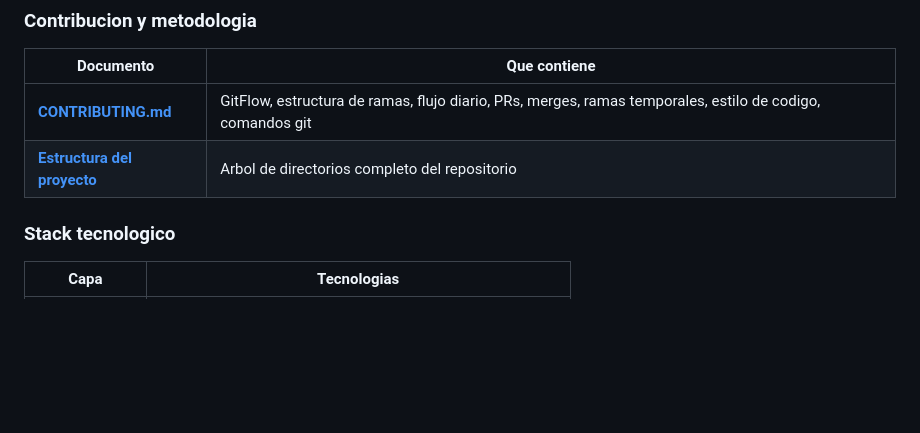
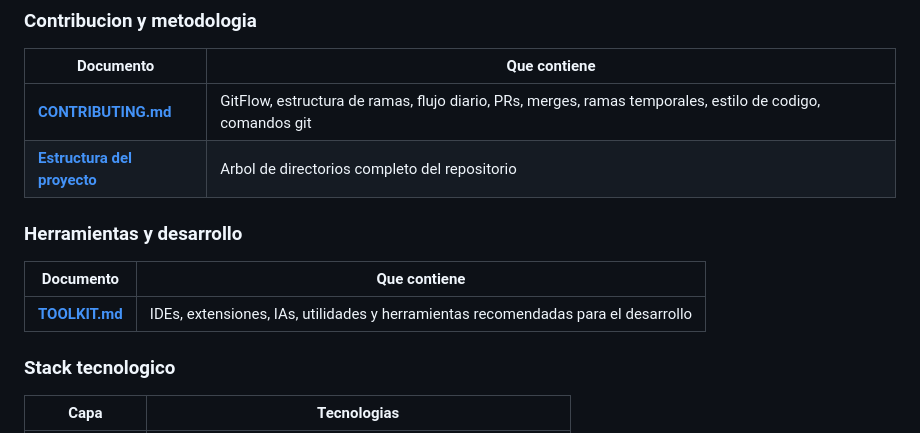
Before and after one commit to eliassidez123234dfs/projecto_formativo, a Markdown page: README.md, the part around the change. Drawn GitHub-style; blank space fills up the shorter version.

Commit message:
Docs: agregar TOOLKIT.md con herramientas recomendadas y enlazar desde README

```diff
--- a/README.md
+++ b/README.md
@@ -23,6 +23,12 @@ Backend Django + DRF | Frontend React + Vite | Editor 3D Three.js
 |-----------|-------------|
 | **[CONTRIBUTING.md](CONTRIBUTING.md)** | GitFlow, estructura de ramas, flujo diario, PRs, merges, ramas temporales, estilo de codigo, comandos git |
 | **[Estructura del proyecto](estructura.txt)** | Arbol de directorios completo del repositorio |
+
+### Herramientas y desarrollo
+
+| Documento | Que contiene |
+|-----------|-------------|
+| **[TOOLKIT.md](docs/TOOLKIT.md)** | IDEs, extensiones, IAs, utilidades y herramientas recomendadas para el desarrollo |
 
 ### Stack tecnologico
 
```
Also changed, not shown: docs/TOOLKIT.md (added, +264 -0 lines).
